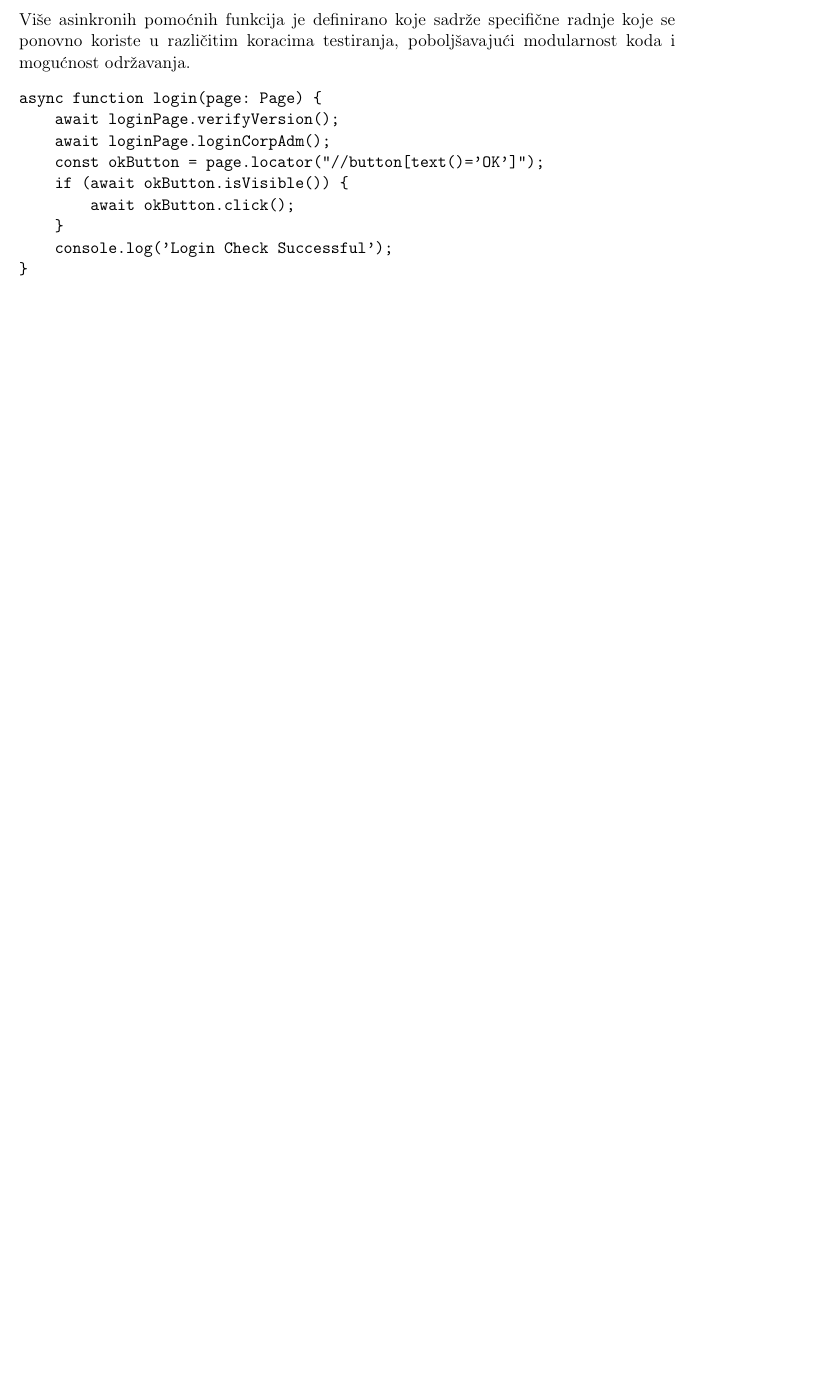
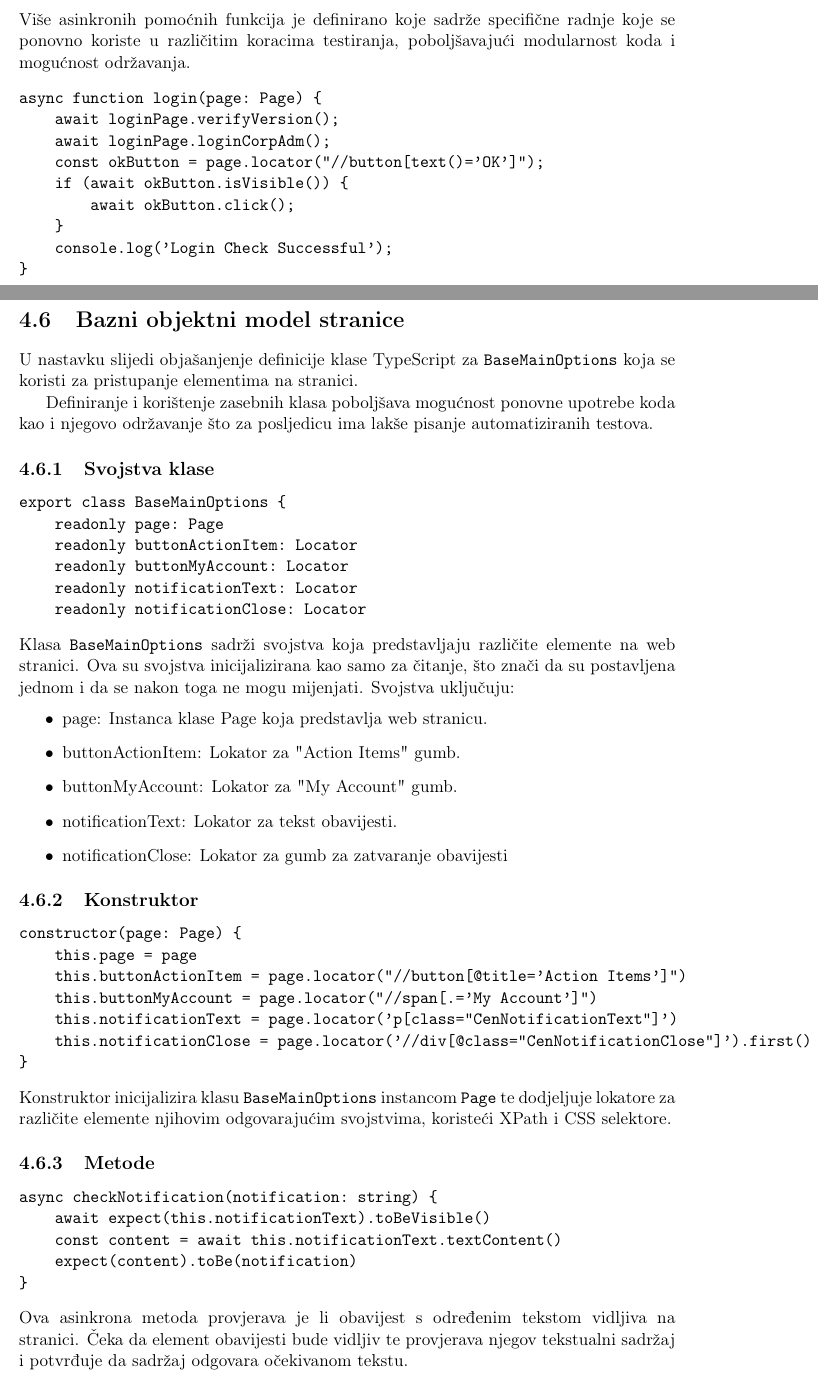
Before and after one commit to KristijanCetina/jsTesting, a LaTeX thesis (report/DiplomskiRad-KristijanCetina.tex, which reads report/implementacija.tex): part of page 26 of 28 before the commit and two parts of pages 26 and 27 of 30 after it, the two joined at a grey line, cut so that both start at the same text, the shorter picture padded with empty space. Compiled offline with pdfLaTeX.

Commit message:
add more about code implamentation

```diff
--- a/report/implementacija.tex
+++ b/report/implementacija.tex
@@ -172,3 +172,61 @@ async function login(page: Page) {
     console.log('Login Check Successful');
 }
 \end{verbatim}
+
+\section{Bazni objektni model stranice}
+
+U nastavku slijedi objašanjenje definicije klase TypeScript za \texttt{BaseMainOptions} koja se koristi za pristupanje elementima na stranici.
+
+Definiranje i korištenje zasebnih klasa poboljšava mogućnost ponovne upotrebe koda kao i njegovo održavanje što za posljedicu ima lakše pisanje automatiziranih testova.
+
+\subsection{Svojstva klase}
+\begin{verbatim}
+export class BaseMainOptions {
+    readonly page: Page
+    readonly buttonActionItem: Locator
+    readonly buttonMyAccount: Locator
+    readonly notificationText: Locator
+    readonly notificationClose: Locator
+\end{verbatim}
+Klasa \texttt{BaseMainOptions} sadrži svojstva koja predstavljaju različite elemente na web stranici. Ova su svojstva inicijalizirana kao samo za čitanje, što znači da su postavljena jednom i da se nakon toga ne mogu mijenjati. Svojstva uključuju:
+\begin{itemize}
+    \item page: Instanca klase Page koja predstavlja web stranicu.
+    \item buttonActionItem: Lokator za "Action Items" gumb.
+    \item buttonMyAccount: Lokator za "My Account" gumb.
+    \item notificationText: Lokator za tekst obavijesti.
+    \item notificationClose: Lokator za gumb za zatvaranje obavijesti
+\end{itemize}
+
+\subsection{Konstruktor}
+\begin{verbatim}
+constructor(page: Page) {
+    this.page = page
+    this.buttonActionItem = page.locator("//button[@title='Action Items']")
+    this.buttonMyAccount = page.locator("//span[.='My Account']")
+    this.notificationText = page.locator('p[class="CenNotificationText"]')
+    this.notificationClose = page.locator('//div[@class="CenNotificationClose"]').first()
+}
+\end{verbatim}
+Konstruktor inicijalizira klasu \texttt{BaseMainOptions} instancom \texttt{Page} te dodjeljuje lokatore za različite elemente njihovim odgovarajućim svojstvima, koristeći XPath i CSS selektore.
+
+\subsection{Metode}
+\begin{verbatim}
+async checkNotification(notification: string) {
+    await expect(this.notificationText).toBeVisible()
+    const content = await this.notificationText.textContent()
+    expect(content).toBe(notification)
+}
+\end{verbatim}
+Ova asinkrona metoda provjerava je li obavijest s određenim tekstom vidljiva na stranici. Čeka da element obavijesti bude vidljiv te provjerava njegov tekstualni sadržaj i potvrđuje da sadržaj odgovara očekivanom tekstu.
+
+\begin{verbatim}
+async closeNotification() {
+    await this.page.waitForTimeout(200)
+    if (await this.notificationClose.isVisible()) {
+        await this.notificationClose.click()
+    }
+}
+\end{verbatim}
+Ova metoda čeka kratko razdoblje (200 milisekundi), a zatim provjerava je li gumb za zatvaranje obavijesti vidljiv. Ako jest, metoda klikne gumb za zatvaranje kako bi zatvorili pop-up s obavijesti.
+
+Ostale metode su definirane na sličan način.
```
Also changed, not shown: report/DiplomskiRad-KristijanCetina.pdf.
